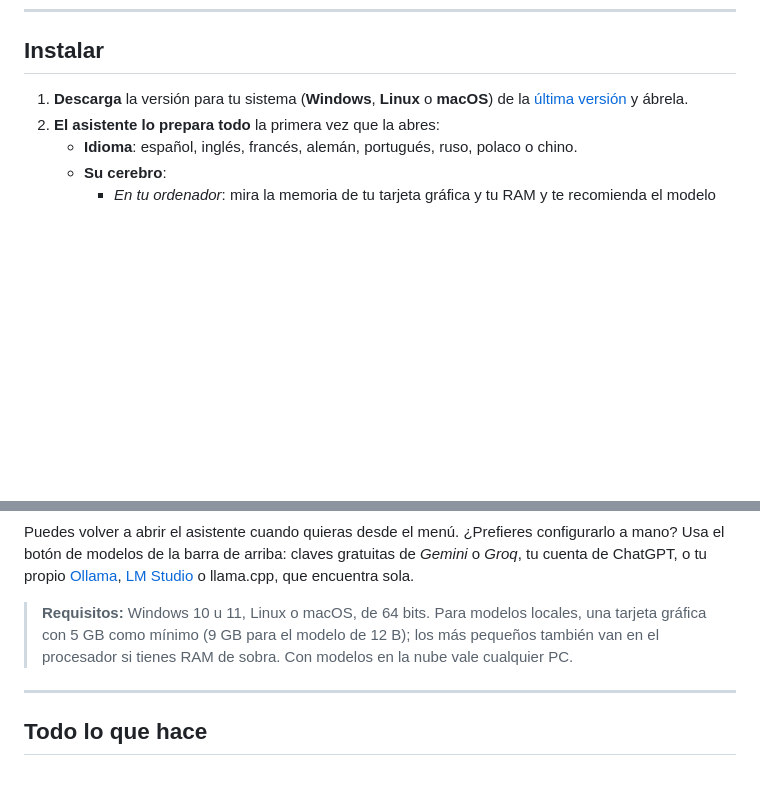
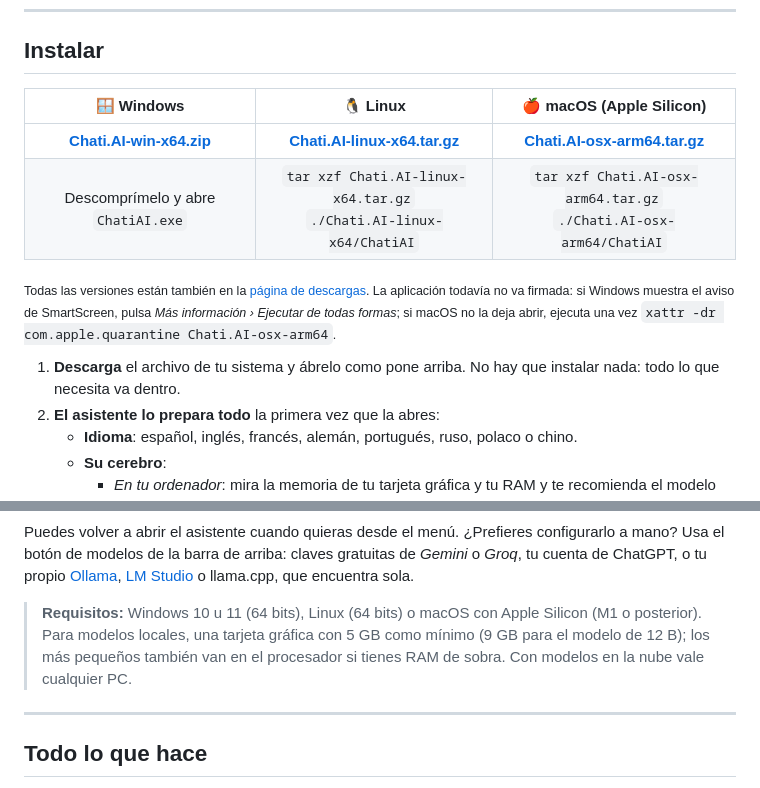
Before and after one commit to nombrote/chati.ai, a Markdown page: README.ES.md, 2 parts joined by grey strips. Drawn GitHub-style; blank space fills up the shorter version.

Commit message:
Descargas directas para Windows, Linux y macOS
Co-Authored-By: Claude Opus 5.5 <noreply@anthropic.com>

```diff
--- a/README.ES.md
+++ b/README.ES.md
@@ -124,8 +124,15 @@
 
 ## Instalar
 
-1. **Descarga** la versión para tu sistema (**Windows**, **Linux** o **macOS**) de la
-   [última versión](https://github.com/nombrote/chati.ai/releases/latest) y ábrela.
+| 🪟 Windows | 🐧 Linux | 🍎 macOS (Apple Silicon) |
+|:-:|:-:|:-:|
+| [**Chati.AI-win-x64.zip**](https://github.com/nombrote/chati.ai/releases/latest/download/Chati.AI-win-x64.zip) | [**Chati.AI-linux-x64.tar.gz**](https://github.com/nombrote/chati.ai/releases/latest/download/Chati.AI-linux-x64.tar.gz) | [**Chati.AI-osx-arm64.tar.gz**](https://github.com/nombrote/chati.ai/releases/latest/download/Chati.AI-osx-arm64.tar.gz) |
+| Descomprímelo y abre `ChatiAI.exe` | `tar xzf Chati.AI-linux-x64.tar.gz`<br>`./Chati.AI-linux-x64/ChatiAI` | `tar xzf Chati.AI-osx-arm64.tar.gz`<br>`./Chati.AI-osx-arm64/ChatiAI` |
+
+<sub>Todas las versiones están también en la [página de descargas](https://github.com/nombrote/chati.ai/releases/latest). La aplicación todavía no va firmada: si Windows muestra el aviso de SmartScreen, pulsa *Más información › Ejecutar de todas formas*; si macOS no la deja abrir, ejecuta una vez `xattr -dr com.apple.quarantine Chati.AI-osx-arm64`.</sub>
+
+1. **Descarga** el archivo de tu sistema y ábrelo como pone arriba. No hay que instalar nada: todo lo
+   que necesita va dentro.
 2. **El asistente lo prepara todo** la primera vez que la abres:
    - **Idioma**: español, inglés, francés, alemán, portugués, ruso, polaco o chino.
    - **Su cerebro**:
@@ -142,9 +149,7 @@ Puedes volver a abrir el asistente cuando quieras desde el menú. ¿Prefieres co
 botón de modelos de la barra de arriba: claves gratuitas de *Gemini* o *Groq*, tu cuenta de ChatGPT, o
 tu propio [Ollama](https://ollama.com), [LM Studio](https://lmstudio.ai) o llama.cpp, que encuentra sola.
 
-> **Requisitos:** Windows 10 u 11, Linux o macOS, de 64 bits. Para modelos locales, una tarjeta gráfica con 5 GB como
-> mínimo (9 GB para el modelo de 12 B); los más pequeños también van en el procesador si tienes RAM de
-> sobra. Con modelos en la nube vale cualquier PC.
+> **Requisitos:** Windows 10 u 11 (64 bits), Linux (64 bits) o macOS con Apple Silicon (M1 o posterior). Para modelos locales, una tarjeta gráfica con 5 GB como mínimo (9 GB para el modelo de 12 B); los más pequeños también van en el procesador si tienes RAM de sobra. Con modelos en la nube vale cualquier PC.
 
 ---
 
```
Also changed, not shown: README.md (+10 -5 lines).
